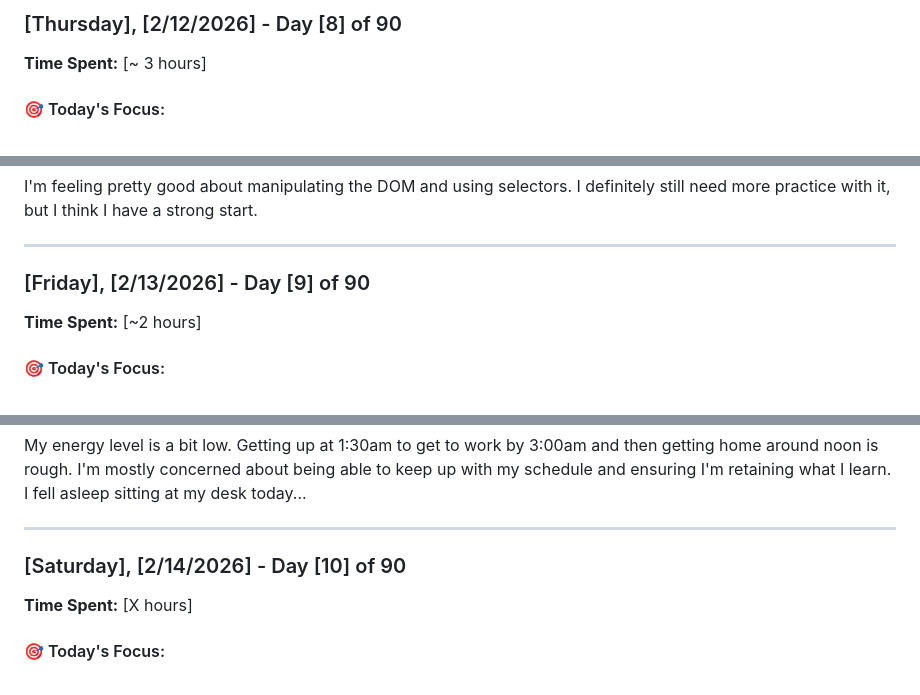
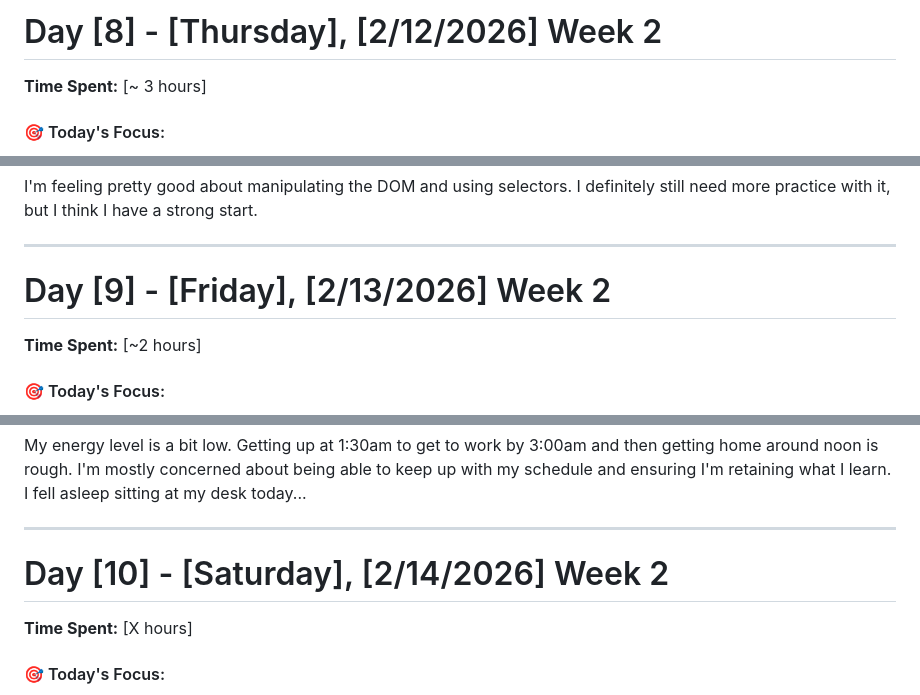
Before and after one commit to Higokian/3-month-learning-journal, a Markdown page: 2026/february/week-2.md, 3 parts joined by grey strips. GitHub-like rendering.

```diff
--- a/2026/february/week-2.md
+++ b/2026/february/week-2.md
@@ -1,4 +1,4 @@
-### [Thursday], [2/12/2026] - Day [8] of 90
+# Day [8] - [Thursday], [2/12/2026] Week 2
 
 **Time Spent:** [~ 3 hours]
 
@@ -43,7 +43,7 @@ I'm feeling pretty good about manipulating the DOM and using selectors. I defini
 
 ---
 
-### [Friday], [2/13/2026] - Day [9] of 90
+# Day [9] - [Friday], [2/13/2026] Week 2
 
 **Time Spent:** [~2 hours]
 
@@ -98,7 +98,7 @@ My energy level is a bit low. Getting up at 1:30am to get to work by 3:00am and
 
 ---
 
-### [Saturday], [2/14/2026] - Day [10] of 90
+# Day [10] - [Saturday], [2/14/2026] Week 2
 
 **Time Spent:** [X hours]
 
```
Also changed, not shown: other parts of 2026/february/week-2.md (+55 -4 lines).
